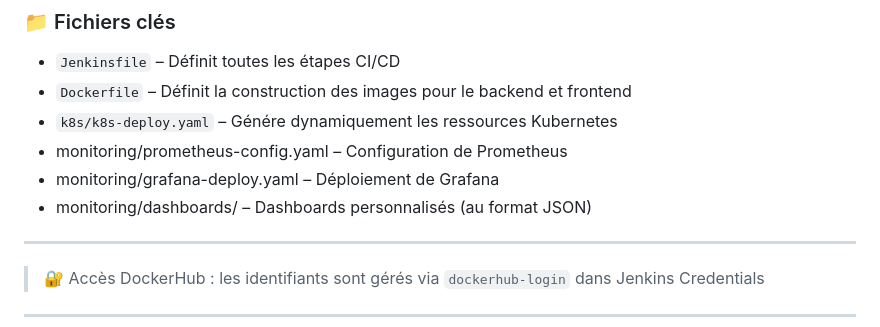
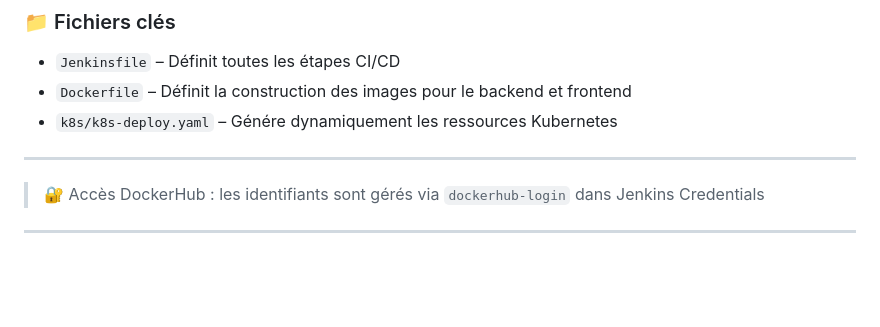
Before and after one commit to Wassila00/Plateform_univers, a Markdown page: README.md, the part around the change. GitHub-like rendering; blank space fills up the shorter version.

```diff
--- a/README.md
+++ b/README.md
@@ -187,9 +187,6 @@ Un système de supervision est intégré pour observer l’état de l’applicat
 - `Jenkinsfile` – Définit toutes les étapes CI/CD
 - `Dockerfile` – Définit la construction des images pour le backend et frontend
 - `k8s/k8s-deploy.yaml` – Génére dynamiquement les ressources Kubernetes
-- monitoring/prometheus-config.yaml – Configuration de Prometheus
-- monitoring/grafana-deploy.yaml – Déploiement de Grafana
-- monitoring/dashboards/ – Dashboards personnalisés (au format JSON)
 
 ---
 
```
